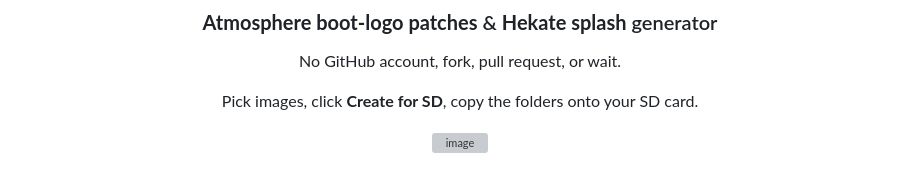
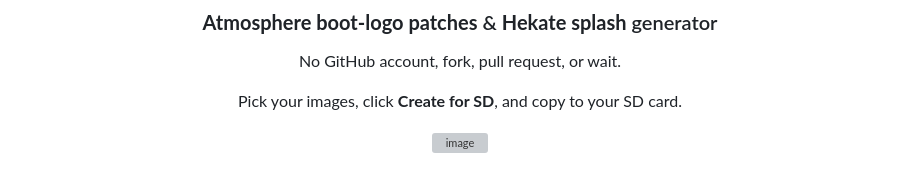
Before and after one commit to bshurikan/boot-toaster-nx, a Markdown page: README.md, the part around the change. GitHub-like rendering; grey boxes are pictures that could not be loaded.

```diff
--- a/README.md
+++ b/README.md
@@ -6,7 +6,7 @@
 
 No GitHub account, fork, pull request, or wait.
 
-Pick images, click **Create for SD**, copy the folders onto your SD card.
+Pick your images, click **Create for SD**, and copy to your SD card.
 
 <a href="https://bshurikan.github.io/boot-toaster-nx/"><img width="400" alt="image" src="https://github.com/user-attachments/assets/047b0c6f-d61e-4d61-a0da-6a38b42bf11d" /></a>
 
```
